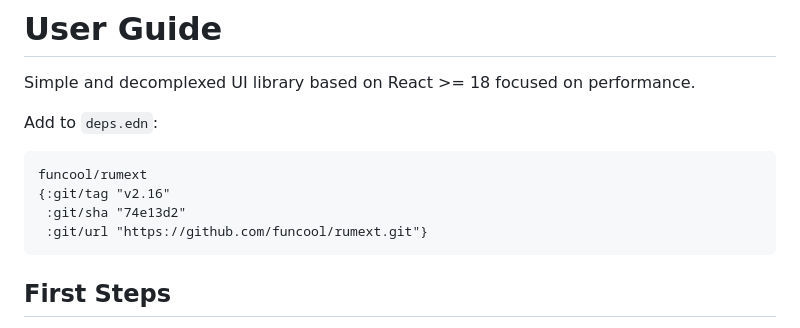
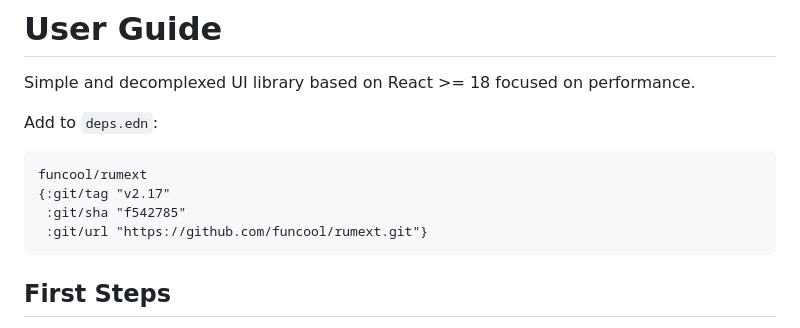
Before and after one commit to funcool/rumext, a Markdown page: doc/user-guide.md, the part around the change. Drawn GitHub-style.

Commit message:
Update doc and readme

````diff
--- a/doc/user-guide.md
+++ b/doc/user-guide.md
@@ -6,8 +6,8 @@ Add to `deps.edn`:
 
 ```clojure
 funcool/rumext
-{:git/tag "v2.16"
- :git/sha "74e13d2"
+{:git/tag "v2.17"
+ :git/sha "f542785"
  :git/url "https://github.com/funcool/rumext.git"}
 ```
 
````
Also changed, not shown: 1 other file.
